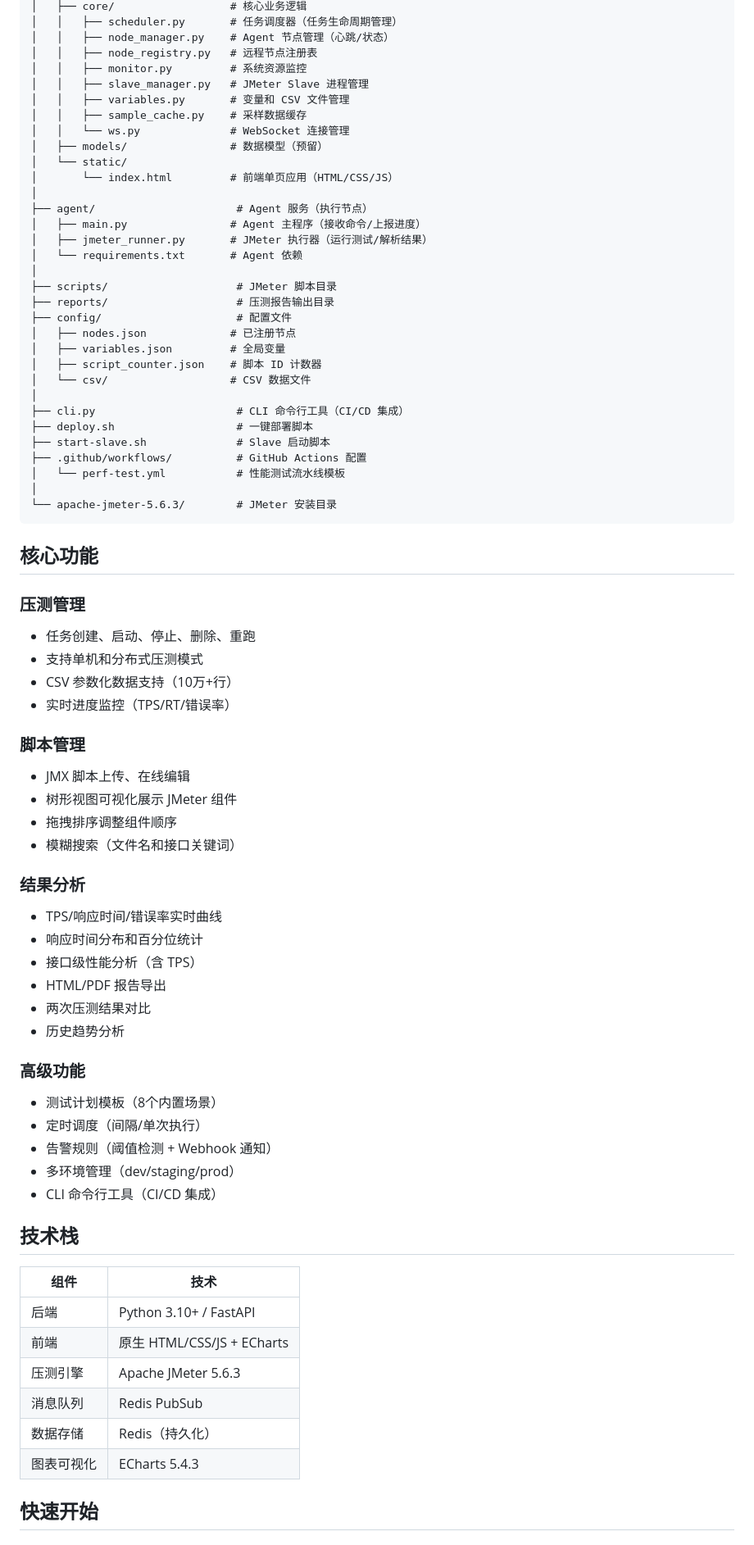
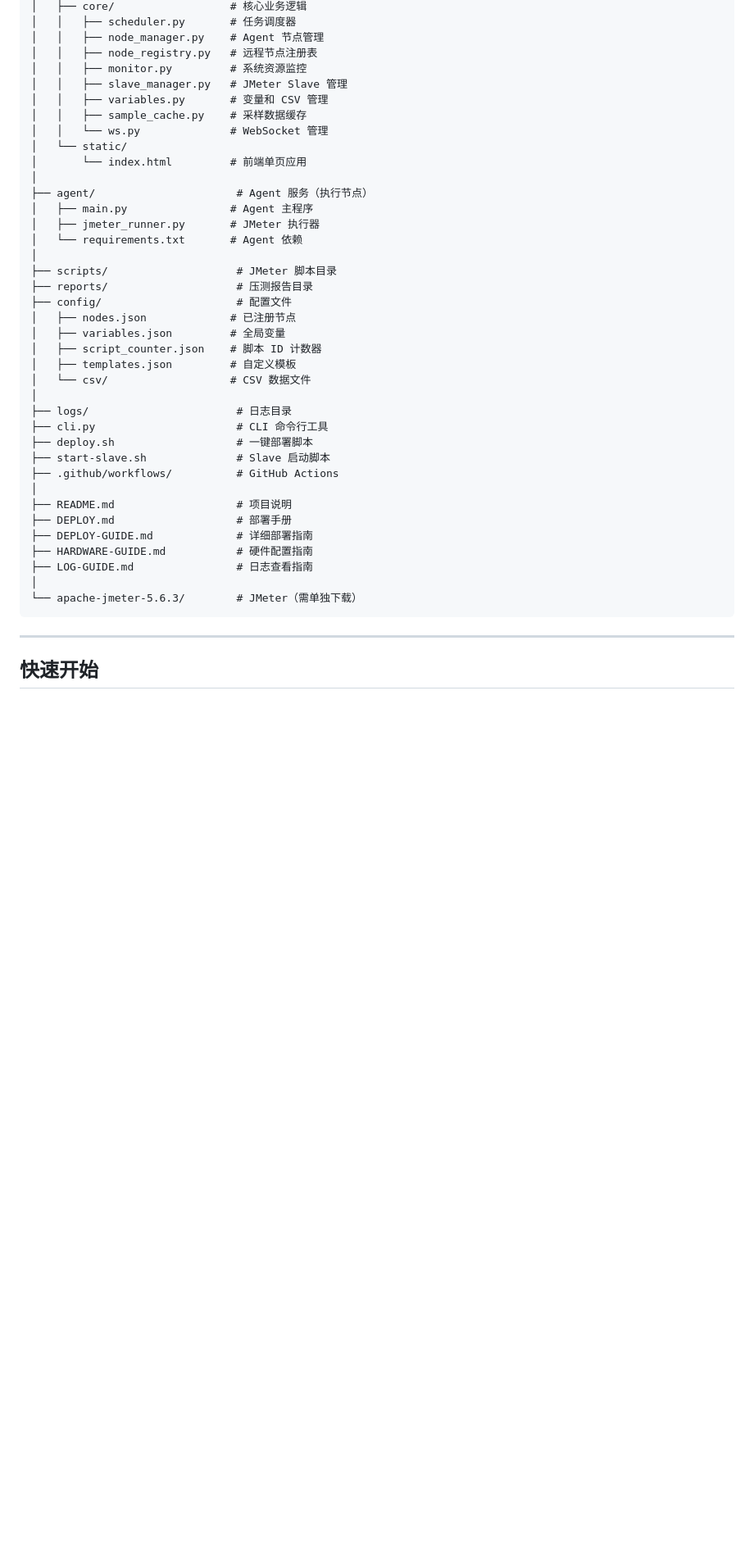
Before and after one commit to Kepler-22b-dev/performance-testing-platform, a Markdown page: README.md, the part around one of its changes. Shown at 82% size. GitHub-like rendering; blank space fills up the shorter version.

Commit message:
docs: 更新 README - 完整技术架构和功能说明
更新内容:
- 完整的技术架构图和数据流说明
- 详细的功能清单（核心功能 + 高级功能）
- 并发场景配置说明（11种场景）
- 脚本编辑功能说明
- 项目结构详细说明
- API 接口列表
- CLI 工具使用说明

````diff
--- a/README.md
+++ b/README.md
@@ -29,77 +144,45 @@ Performance Testing Platform/
 │   ├── core/                  # 核心业务逻辑
-│   │   ├── scheduler.py       # 任务调度器（任务生命周期管理）
-│   │   ├── node_manager.py    # Agent 节点管理（心跳/状态）
+│   │   ├── scheduler.py       # 任务调度器
+│   │   ├── node_manager.py    # Agent 节点管理
 │   │   ├── node_registry.py   # 远程节点注册表
 │   │   ├── monitor.py         # 系统资源监控
-│   │   ├── slave_manager.py   # JMeter Slave 进程管理
-│   │   ├── variables.py       # 变量和 CSV 文件管理
+│   │   ├── slave_manager.py   # JMeter Slave 管理
+│   │   ├── variables.py       # 变量和 CSV 管理
 │   │   ├── sample_cache.py    # 采样数据缓存
-│   │   └── ws.py              # WebSocket 连接管理
-│   ├── models/                # 数据模型（预留）
+│   │   └── ws.py              # WebSocket 管理
 │   └── static/
-│       └── index.html         # 前端单页应用（HTML/CSS/JS）
+│       └── index.html         # 前端单页应用
 │
 ├── agent/                      # Agent 服务（执行节点）
-│   ├── main.py                # Agent 主程序（接收命令/上报进度）
-│   ├── jmeter_runner.py       # JMeter 执行器（运行测试/解析结果）
+│   ├── main.py                # Agent 主程序
+│   ├── jmeter_runner.py       # JMeter 执行器
 │   └── requirements.txt       # Agent 依赖
 │
 ├── scripts/                    # JMeter 脚本目录
-├── reports/                    # 压测报告输出目录
+├── reports/                    # 压测报告目录
 ├── config/                     # 配置文件
 │   ├── nodes.json             # 已注册节点
 │   ├── variables.json         # 全局变量
 │   ├── script_counter.json    # 脚本 ID 计数器
+│   ├── templates.json         # 自定义模板
 │   └── csv/                   # CSV 数据文件
 │
-├── cli.py                      # CLI 命令行工具（CI/CD 集成）
+├── logs/                       # 日志目录
+├── cli.py                      # CLI 命令行工具
 ├── deploy.sh                   # 一键部署脚本
 ├── start-slave.sh              # Slave 启动脚本
-├── .github/workflows/          # GitHub Actions 配置
-│   └── perf-test.yml           # 性能测试流水线模板
+├── .github/workflows/          # GitHub Actions
 │
-└── apache-jmeter-5.6.3/        # JMeter 安装目录
+├── README.md                   # 项目说明
+├── DEPLOY.md                   # 部署手册
+├── DEPLOY-GUIDE.md             # 详细部署指南
+├── HARDWARE-GUIDE.md           # 硬件配置指南
+├── LOG-GUIDE.md                # 日志查看指南
+│
+└── apache-jmeter-5.6.3/        # JMeter（需单独下载）
 ```
 
-## 核心功能
-
-### 压测管理
-- 任务创建、启动、停止、删除、重跑
-- 支持单机和分布式压测模式
-- CSV 参数化数据支持（10万+行）
-- 实时进度监控（TPS/RT/错误率）
-
-### 脚本管理
-- JMX 脚本上传、在线编辑
-- 树形视图可视化展示 JMeter 组件
-- 拖拽排序调整组件顺序
-- 模糊搜索（文件名和接口关键词）
-
-### 结果分析
-- TPS/响应时间/错误率实时曲线
-- 响应时间分布和百分位统计
-- 接口级性能分析（含 TPS）
-- HTML/PDF 报告导出
-- 两次压测结果对比
-- 历史趋势分析
-
-### 高级功能
-- 测试计划模板（8个内置场景）
-- 定时调度（间隔/单次执行）
-- 告警规则（阈值检测 + Webhook 通知）
-- 多环境管理（dev/staging/prod）
-- CLI 命令行工具（CI/CD 集成）
-
-## 技术栈
-
-| 组件 | 技术 |
-|------|------|
-| 后端 | Python 3.10+ / FastAPI |
-| 前端 | 原生 HTML/CSS/JS + ECharts |
-| 压测引擎 | Apache JMeter 5.6.3 |
-| 消息队列 | Redis PubSub |
-| 数据存储 | Redis（持久化） |
-| 图表可视化 | ECharts 5.4.3 |
+---
 
 ## 快速开始
 
````
Also changed, not shown: other parts of README.md (+189 -273 lines).
